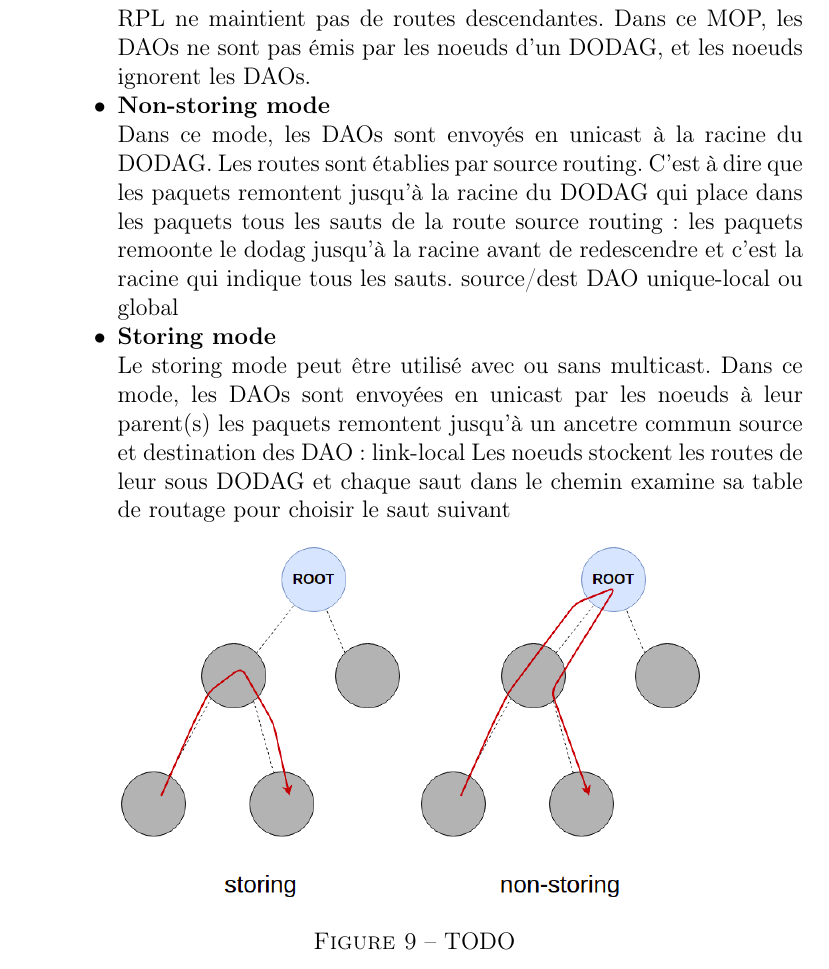
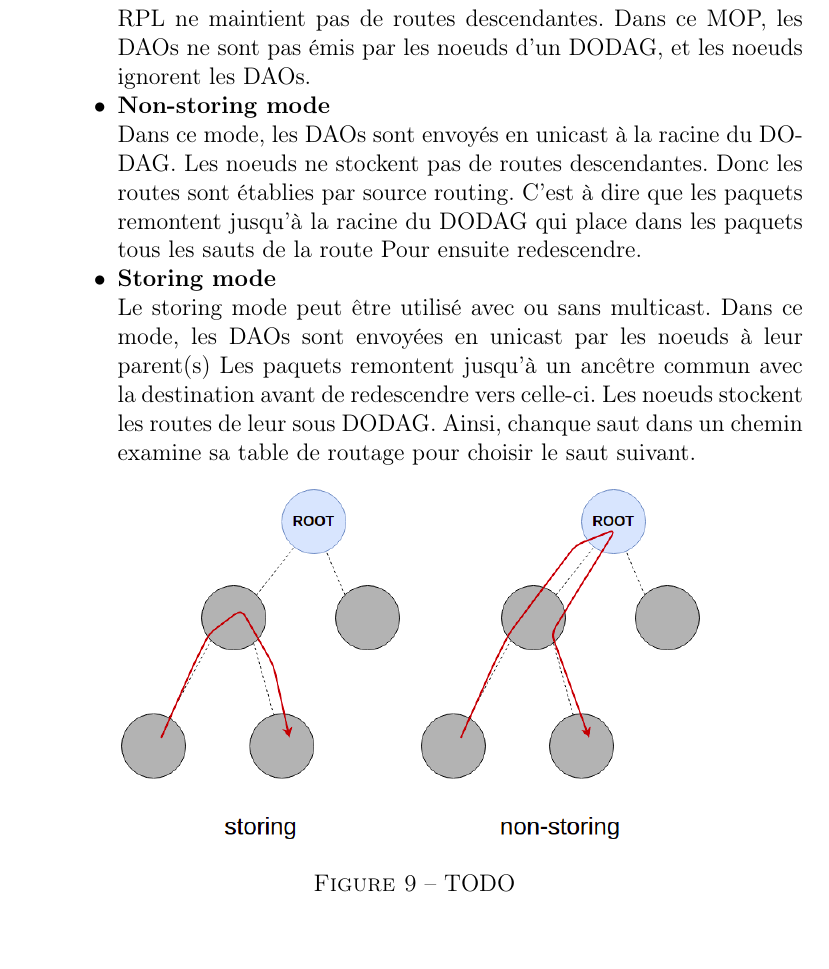
Before and after one commit to ArnaudPalgen/ma2_memoire, a LaTeX document (memoire/main.tex, which reads memoire/src/rpl.tex): part of page 16 of 18, cut so that both start at the same text. Compiled offline with pdfLaTeX.

Commit message:
RPL->MOP done

```diff
--- a/memoire/src/rpl.tex
+++ b/memoire/src/rpl.tex
@@ -133,15 +130,15 @@ Cette section décris brièvement deux fonctions objectif implémentées dans Co
             RPL ne maintient pas de routes descendantes. Dans ce MOP, les DAOs ne sont pas émis par les noeuds d'un DODAG, et les noeuds ignorent les DAOs.
         \item \textbf{Non-storing mode}\\
             Dans ce mode, les DAOs sont envoyés en unicast à la racine du DODAG.
-            Les routes sont établies par source routing. C'est à dire que les paquets remontent jusqu'à la racine du DODAG qui place dans les paquets tous les sauts de la route
-            source routing: les paquets remoonte le dodag jusqu'à la racine avant de redescendre
-            et c'est la racine qui indique tous les sauts.
-            source/dest DAO unique-local ou global
+            Les noeuds ne stockent pas de routes descendantes. Donc les routes sont établies par source routing. C'est à dire que les paquets remontent jusqu'à la racine du DODAG qui place dans les paquets tous les sauts de la route
+            Pour ensuite redescendre.
+            %source/dest DAO unique-local ou global
         \item \textbf{Storing mode}\\
             Le storing mode peut être utilisé avec ou sans multicast.
             Dans ce mode, les DAOs sont envoyées en unicast par les noeuds à leur parent(s)
-            les paquets remontent jusqu'à un ancetre commun source et destination des DAO: link-local
-            Les noeuds stockent les routes de leur sous DODAG et chaque saut dans le chemin examine sa table de routage pour choisir le saut suivant
+            Les paquets remontent jusqu'à un ancêtre commun avec la destination avant de redescendre vers celle-ci.
+            Les noeuds stockent les routes de leur sous DODAG. Ainsi, chanque saut dans un chemin examine sa table de routage pour choisir le saut suivant.
+            %source et destination des DAO: link-local
     \end{itemize}
     \begin{figure}[H]
         \centering
```
Also changed, not shown: memoire/out/main.pdf, memoire/src/rpl.tex (3 more changed lines).
